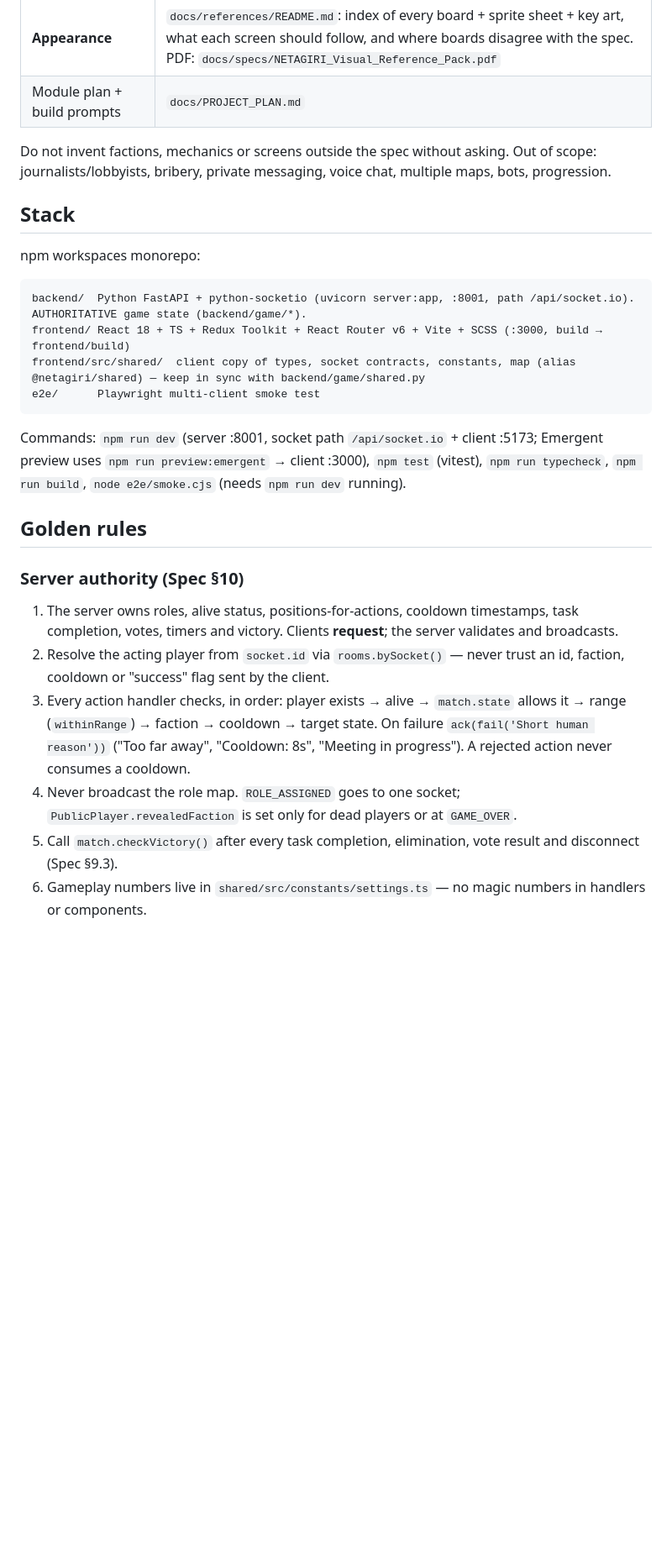
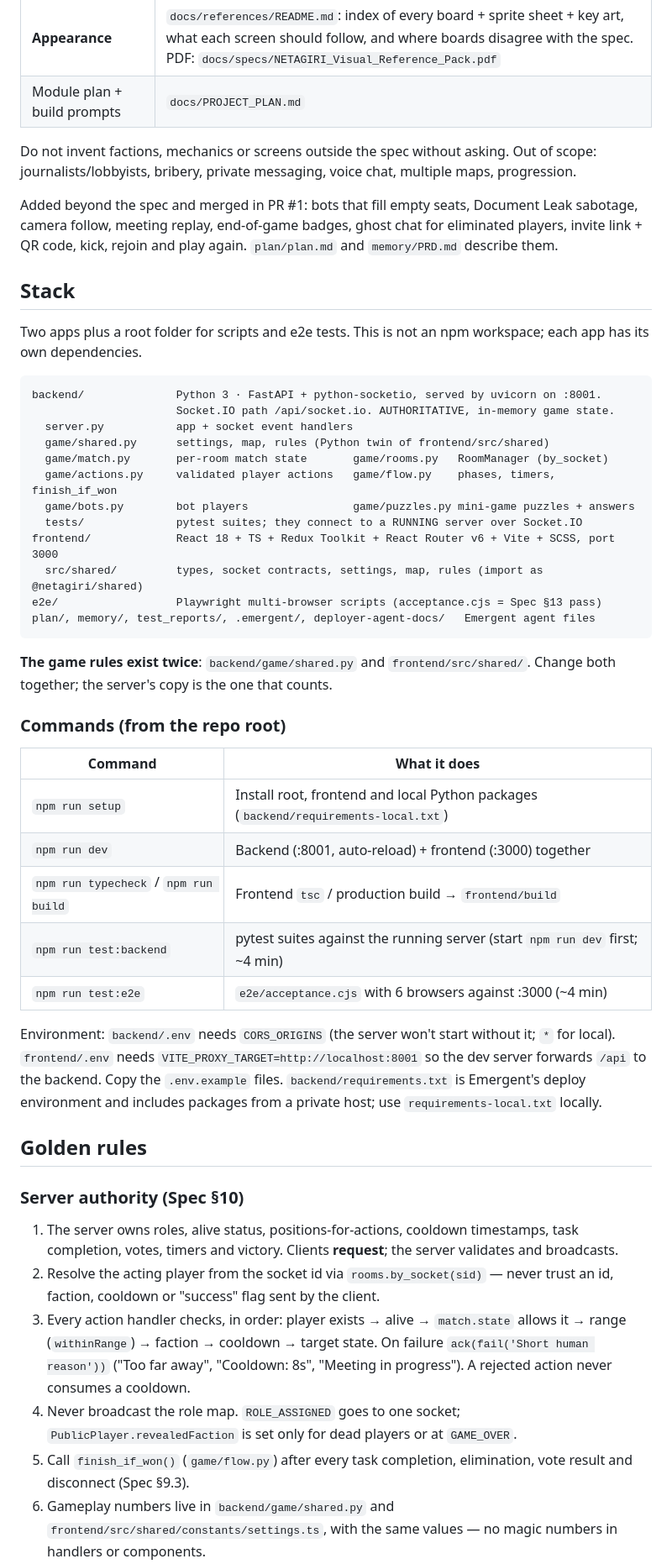
Before and after one commit to kartikkey/mafia-political, a Markdown page: CLAUDE.md, the part around one of its changes. Shown at 84% size. Drawn GitHub-style; blank space fills up the shorter version.

````diff
--- a/CLAUDE.md
+++ b/CLAUDE.md
@@ -14,21 +14,52 @@ Indian Parliament. 2D top-down, 16-bit pixel-art style. 8-hour hackathon MVP.
 
 Do not invent factions, mechanics or screens outside the spec without asking.
 Out of scope: journalists/lobbyists, bribery, private messaging, voice chat,
-multiple maps, bots, progression.
+multiple maps, progression.
+
+Added beyond the spec and merged in PR #1: bots that fill empty seats,
+Document Leak sabotage, camera follow, meeting replay, end-of-game badges,
+ghost chat for eliminated players, invite link + QR code, kick, rejoin and play
+again. `plan/plan.md` and `memory/PRD.md` describe them.
 
 ## Stack
 
-npm workspaces monorepo:
+Two apps plus a root folder for scripts and e2e tests. This is not an npm
+workspace; each app has its own dependencies.
 
 ```
-backend/  Python FastAPI + python-socketio (uvicorn server:app, :8001, path /api/socket.io). AUTHORITATIVE game state (backend/game/*).
-frontend/ React 18 + TS + Redux Toolkit + React Router v6 + Vite + SCSS (:3000, build → frontend/build)
-frontend/src/shared/  client copy of types, socket contracts, constants, map (alias @netagiri/shared) — keep in sync with backend/game/shared.py
-e2e/      Playwright multi-client smoke test
+backend/              Python 3 · FastAPI + python-socketio, served by uvicorn on :8001.
+                      Socket.IO path /api/socket.io. AUTHORITATIVE, in-memory game state.
+  server.py           app + socket event handlers
+  game/shared.py      settings, map, rules (Python twin of frontend/src/shared)
+  game/match.py       per-room match state       game/rooms.py   RoomManager (by_socket)
+  game/actions.py     validated player actions   game/flow.py    phases, timers, finish_if_won
+  game/bots.py        bot players                game/puzzles.py mini-game puzzles + answers
+  tests/              pytest suites; they connect to a RUNNING server over Socket.IO
+frontend/             React 18 + TS + Redux Toolkit + React Router v6 + Vite + SCSS, port 3000
+  src/shared/         types, socket contracts, settings, map, rules (import as @netagiri/shared)
+e2e/                  Playwright multi-browser scripts (acceptance.cjs = Spec §13 pass)
+plan/, memory/, test_reports/, .emergent/, deployer-agent-docs/   Emergent agent files
 ```
 
-Commands: `npm run dev` (server :8001, socket path `/api/socket.io` + client :5173; Emergent preview uses `npm run preview:emergent` → client :3000), `npm test` (vitest),
-`npm run typecheck`, `npm run build`, `node e2e/smoke.cjs` (needs `npm run dev` running).
+**The game rules exist twice**: `backend/game/shared.py` and
+`frontend/src/shared/`. Change both together; the server's copy is the one
+that counts.
+
+### Commands (from the repo root)
+
+| Command | What it does |
+|---|---|
+| `npm run setup` | Install root, frontend and local Python packages (`backend/requirements-local.txt`) |
+| `npm run dev` | Backend (:8001, auto-reload) + frontend (:3000) together |
+| `npm run typecheck` / `npm run build` | Frontend `tsc` / production build → `frontend/build` |
+| `npm run test:backend` | pytest suites against the running server (start `npm run dev` first; ~4 min) |
+| `npm run test:e2e` | `e2e/acceptance.cjs` with 6 browsers against :3000 (~4 min) |
+
+Environment: `backend/.env` needs `CORS_ORIGINS` (the server won't start
+without it; `*` for local). `frontend/.env` needs `VITE_PROXY_TARGET=http://localhost:8001`
+so the dev server forwards `/api` to the backend. Copy the `.env.example` files.
+`backend/requirements.txt` is Emergent's deploy environment and includes
+packages from a private host; use `requirements-local.txt` locally.
 
 ## Golden rules
 
@@ -36,7 +67,7 @@ Commands: `npm run dev` (server :8001, socket path `/api/socket.io` + client :51
 1. The server owns roles, alive status, positions-for-actions, cooldown
    timestamps, task completion, votes, timers and victory. Clients **request**;
    the server validates and broadcasts.
-2. Resolve the acting player from `socket.id` via `rooms.bySocket()` — never
+2. Resolve the acting player from the socket id via `rooms.by_socket(sid)` — never
    trust an id, faction, cooldown or "success" flag sent by the client.
 3. Every action handler checks, in order: player exists → alive → `match.state`
    allows it → range (`withinRange`) → faction → cooldown → target state. On
@@ -44,7 +75,8 @@ Commands: `npm run dev` (server :8001, socket path `/api/socket.io` + client :51
    "Meeting in progress"). A rejected action never consumes a cooldown.
 4. Never broadcast the role map. `ROLE_ASSIGNED` goes to one socket;
    `PublicPlayer.revealedFaction` is set only for dead players or at `GAME_OVER`.
-5. Call `match.checkVictory()` after every task completion, elimination, vote
+5. Call `finish_if_won()` (`game/flow.py`) after every task completion, elimination, vote
    result and disconnect (Spec §9.3).
-6. Gameplay numbers live in `shared/src/constants/settings.ts` — no magic
+6. Gameplay numbers live in `backend/game/shared.py` and
+   `frontend/src/shared/constants/settings.ts`, with the same values — no magic
    numbers in handlers or components.
````
Also changed, not shown: other parts of CLAUDE.md (+8 -6 lines), README.md (+34 -15 lines), docs/screenshots/game.png, docs/screenshots/meeting-results.png, 8 other files.
